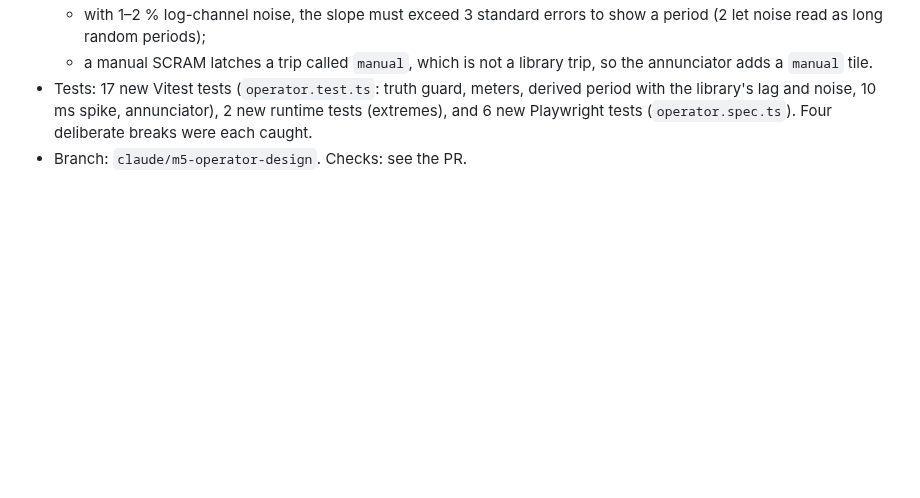
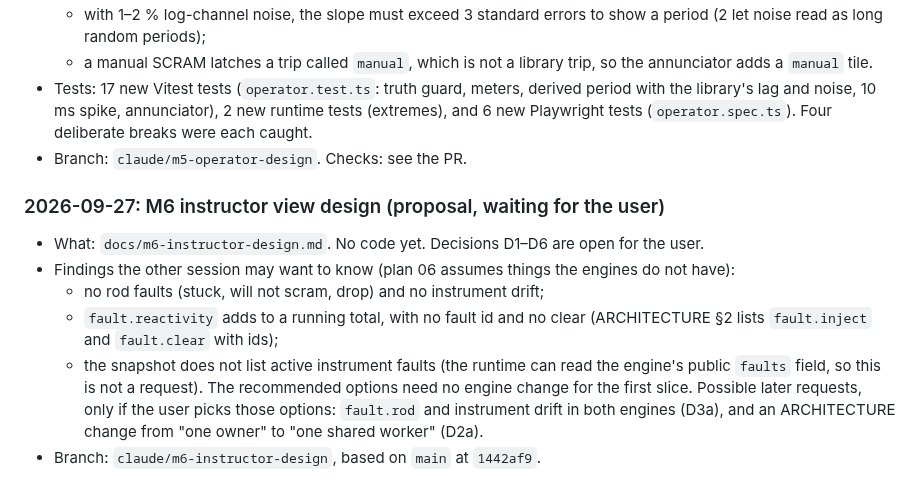
Before and after one commit to bluetyde/raft, a Markdown page: docs/cloud-notes.md, the part around the change. Drawn GitHub-style; blank space fills up the shorter version.

Commit message:
M6 instructor view: design proposal (decisions D1-D6 open)
Co-Authored-By: Claude Opus 5.5 <noreply@anthropic.com>
Claude-Session: https://claude.ai/code/session_01Lcvq7EXHLYLsVC9oMs2J1F

```diff
--- a/docs/cloud-notes.md
+++ b/docs/cloud-notes.md
@@ -179,3 +179,14 @@ Put requests for the other session under "Requests". Mark a request "done" when
 - Tests: 17 new Vitest tests (`operator.test.ts`: truth guard, meters, derived period with the library's lag and noise, 10 ms spike, annunciator),
   2 new runtime tests (extremes), and 6 new Playwright tests (`operator.spec.ts`). Four deliberate breaks were each caught.
 - Branch: `claude/m5-operator-design`. Checks: see the PR.
+
+### 2026-09-27: M6 instructor view design (proposal, waiting for the user)
+
+- What: `docs/m6-instructor-design.md`. No code yet. Decisions D1–D6 are open for the user.
+- Findings the other session may want to know (plan 06 assumes things the engines do not have):
+  - no rod faults (stuck, will not scram, drop) and no instrument drift;
+  - `fault.reactivity` adds to a running total, with no fault id and no clear (ARCHITECTURE §2 lists `fault.inject` and `fault.clear` with ids);
+  - the snapshot does not list active instrument faults (the runtime can read the engine's public `faults` field, so this is not a request).
+  The recommended options need no engine change for the first slice. Possible later requests, only if the user picks those options:
+  `fault.rod` and instrument drift in both engines (D3a), and an ARCHITECTURE change from "one owner" to "one shared worker" (D2a).
+- Branch: `claude/m6-instructor-design`, based on `main` at `1442af9`.
```
Also changed, not shown: docs/m6-instructor-design.md (added, +158 -0 lines).
